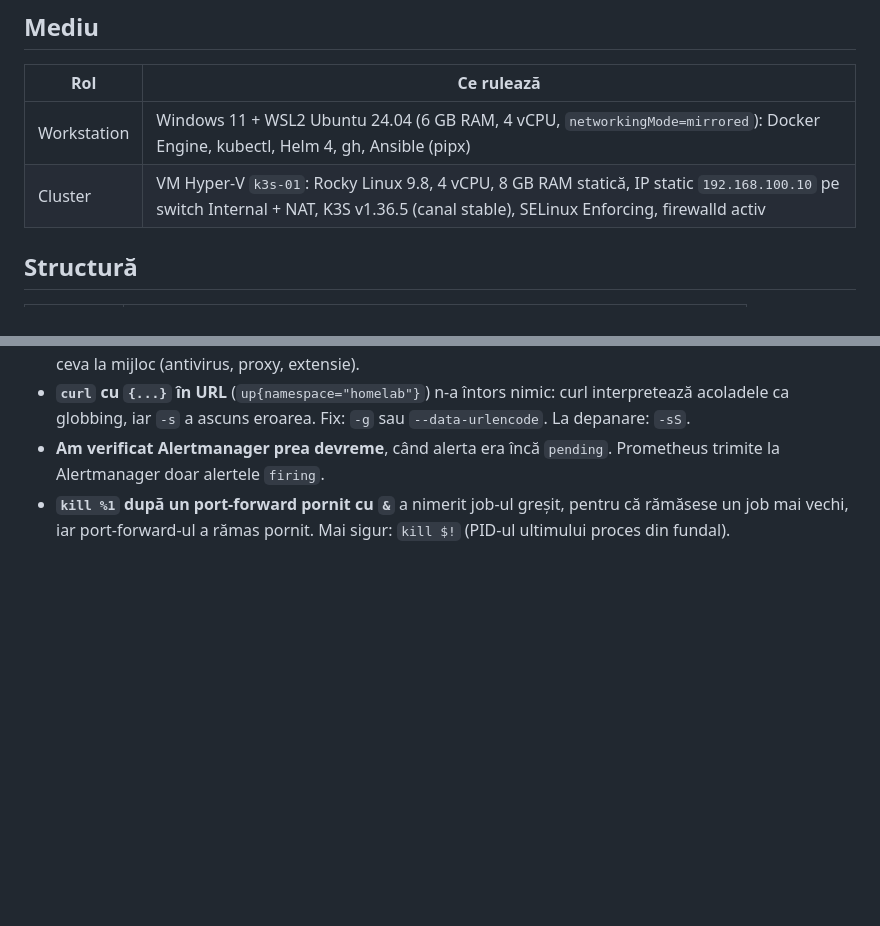
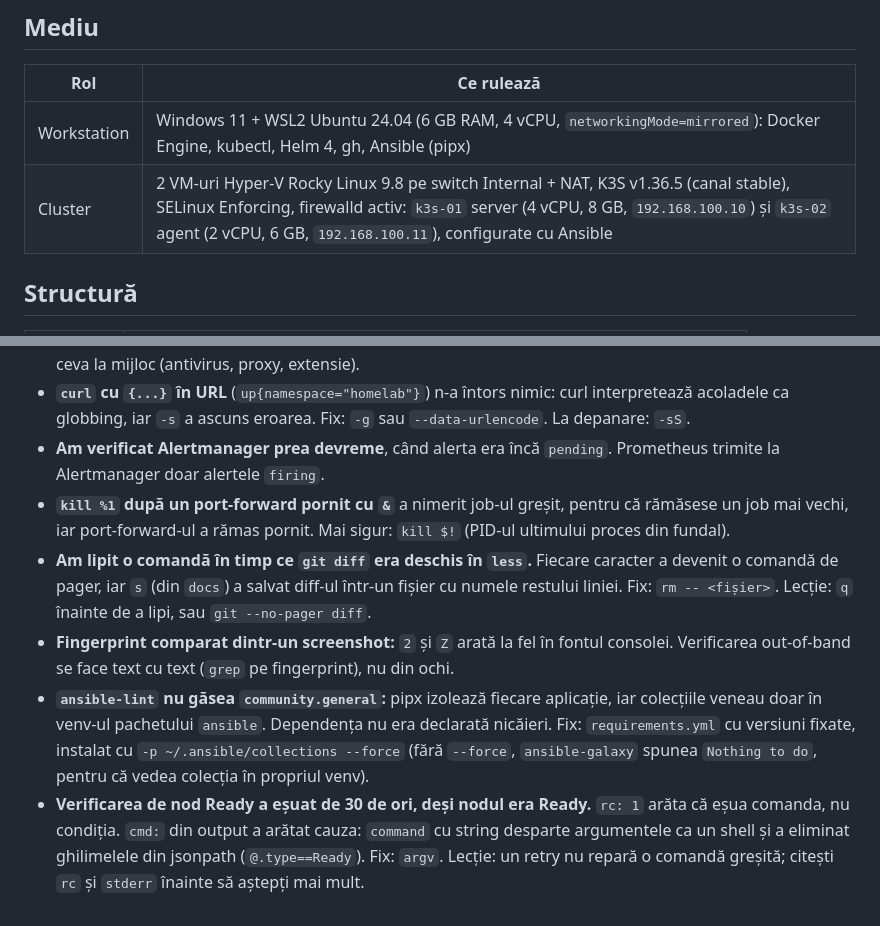
Before and after one commit to Dark4ngel89/devops-homelab, a Markdown page: README.md, 2 parts joined by grey strips. Drawn GitHub-style; blank space fills up the shorter version.

```diff
--- a/README.md
+++ b/README.md
@@ -26,7 +26,7 @@ flowchart LR
 | Rol | Ce rulează |
 |---|---|
 | Workstation | Windows 11 + WSL2 Ubuntu 24.04 (6 GB RAM, 4 vCPU, `networkingMode=mirrored`): Docker Engine, kubectl, Helm 4, gh, Ansible (pipx) |
-| Cluster | VM Hyper-V `k3s-01`: Rocky Linux 9.8, 4 vCPU, 8 GB RAM statică, IP static `192.168.100.10` pe switch Internal + NAT, K3S v1.36.5 (canal stable), SELinux Enforcing, firewalld activ |
+| Cluster | 2 VM-uri Hyper-V Rocky Linux 9.8 pe switch Internal + NAT, K3S v1.36.5 (canal stable), SELinux Enforcing, firewalld activ: `k3s-01` server (4 vCPU, 8 GB, `192.168.100.10`) și `k3s-02` agent (2 vCPU, 6 GB, `192.168.100.11`), configurate cu Ansible |
 
 ## Structură
 
@@ -188,3 +207,7 @@ flowchart LR
 - **`curl` cu `{...}` în URL** (`up{namespace="homelab"}`) n-a întors nimic: curl interpretează acoladele ca globbing, iar `-s` a ascuns eroarea. Fix: `-g` sau `--data-urlencode`. La depanare: `-sS`.
 - **Am verificat Alertmanager prea devreme**, când alerta era încă `pending`. Prometheus trimite la Alertmanager doar alertele `firing`.
 - **`kill %1` după un port-forward pornit cu `&`** a nimerit job-ul greșit, pentru că rămăsese un job mai vechi, iar port-forward-ul a rămas pornit. Mai sigur: `kill $!` (PID-ul ultimului proces din fundal).
+- **Am lipit o comandă în timp ce `git diff` era deschis în `less`.** Fiecare caracter a devenit o comandă de pager, iar `s` (din `docs`) a salvat diff-ul într-un fișier cu numele restului liniei. Fix: `rm -- <fișier>`. Lecție: `q` înainte de a lipi, sau `git --no-pager diff`.
+- **Fingerprint comparat dintr-un screenshot:** `2` și `Z` arată la fel în fontul consolei. Verificarea out-of-band se face text cu text (`grep` pe fingerprint), nu din ochi.
+- **`ansible-lint` nu găsea `community.general`:** pipx izolează fiecare aplicație, iar colecțiile veneau doar în venv-ul pachetului `ansible`. Dependența nu era declarată nicăieri. Fix: `requirements.yml` cu versiuni fixate, instalat cu `-p ~/.ansible/collections --force` (fără `--force`, `ansible-galaxy` spunea `Nothing to do`, pentru că vedea colecția în propriul venv).
+- **Verificarea de nod Ready a eșuat de 30 de ori, deși nodul era Ready.** `rc: 1` arăta că eșua comanda, nu condiția. `cmd:` din output a arătat cauza: `command` cu string desparte argumentele ca un shell și a eliminat ghilimelele din jsonpath (`@.type==Ready`). Fix: `argv`. Lecție: un retry nu repară o comandă greșită; citești `rc` și `stderr` înainte să aștepți mai mult.
```
Also changed, not shown: other parts of README.md (+21 -2 lines).
